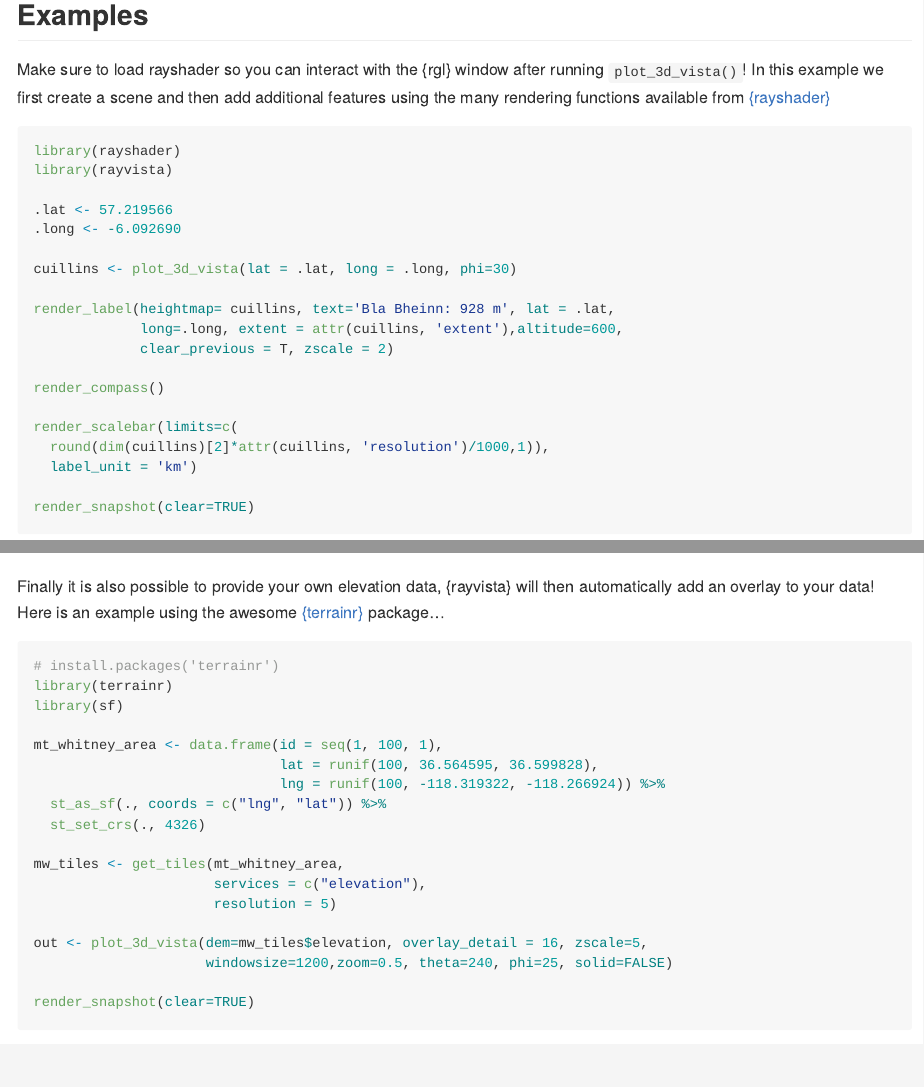
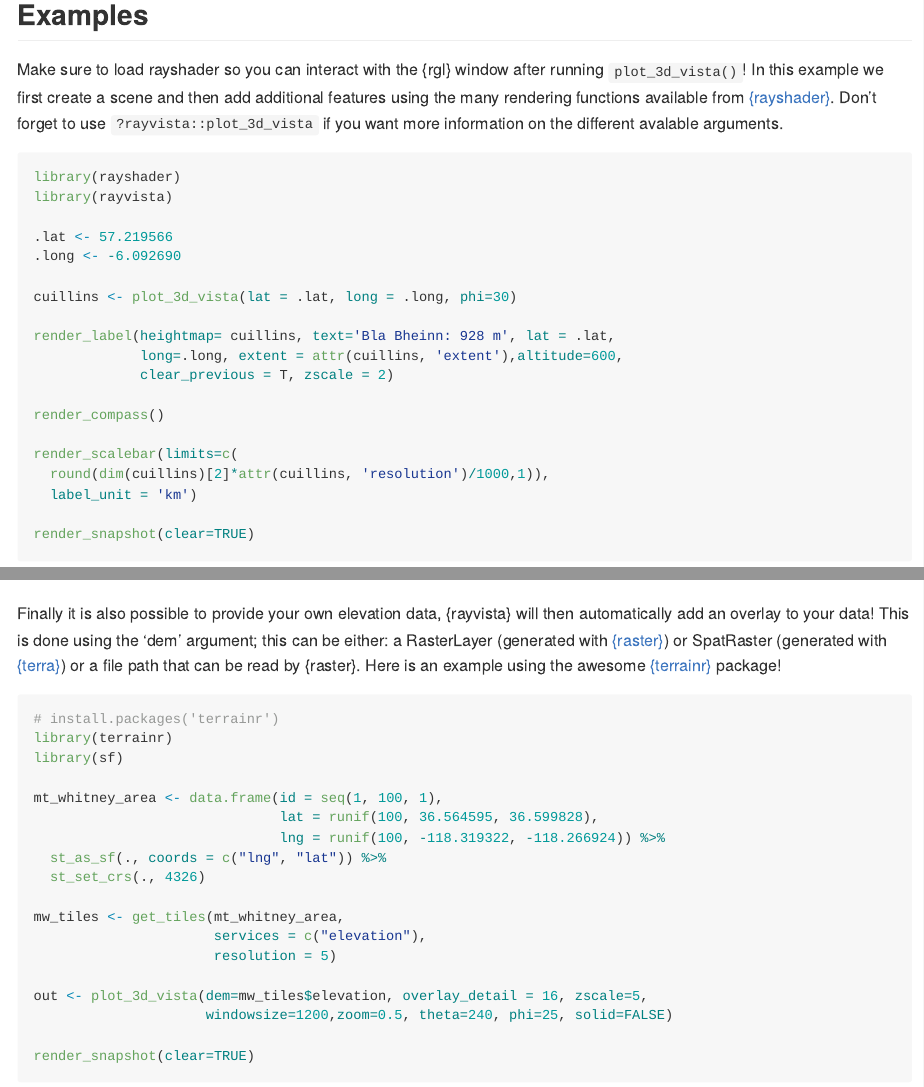
Before and after one commit to h-a-graham/rayvista, an R Markdown document (README.Rmd): the page in a window 1100 px wide, from 720 px down, and a second part further down, joined at a grey line. The pictures show the output file README.md that the author committed with the source, drawn offline in the style of GitHub.

Commit message:
readme updates

````diff
--- a/README.Rmd
+++ b/README.Rmd
@@ -58,12 +59,12 @@ knitr::opts_chunk$set(
 )
 set.seed(1001)
 ```
-
 Make sure to load rayshader so you can interact with the {rgl} window after
 running `plot_3d_vista()`! In this example we first create a scene and then add
 additional features using the many rendering functions available from
-[{rayshader}](https://www.rayshader.com/reference/index.html#section-manipulate-and-capture-d-maps)
-
+[{rayshader}](https://www.rayshader.com/reference/index.html#section-manipulate-and-capture-d-maps).
+Don't forget to use `?rayvista::plot_3d_vista` if you want more information on
+the different avalable arguments.
 ```{r BlaBheinn, message=FALSE, warning=FALSE, results='hide'}
 library(rayshader)
 library(rayvista)
@@ -178,9 +176,13 @@ render_snapshot(clear=TRUE)
 ```
 
 Finally it is also possible to provide your own elevation data, {rayvista} will
-then automatically add an overlay to your data! Here is an example using the
-awesome [{terrainr}](https://docs.ropensci.org/terrainr/) package...
-
+then automatically add an overlay to your data! This is done using the 'dem'
+argument; this can be either: a RasterLayer (generated with
+[{raster}](https://rspatial.github.io/raster/reference/raster-package.html)) or
+SpatRaster (generated with
+[{terra}](https://rspatial.github.io/terra/reference/terra-package.html)) or a
+file path that can be read by {raster}. Here is an example using the awesome
+[{terrainr}](https://docs.ropensci.org/terrainr/) package!
 ```{r mt_whitney, message=FALSE, warning=FALSE, results='hide'}
 # install.packages('terrainr')
 library(terrainr)
````
Also changed, not shown: README.md, README.Rmd (18 more changed lines).
